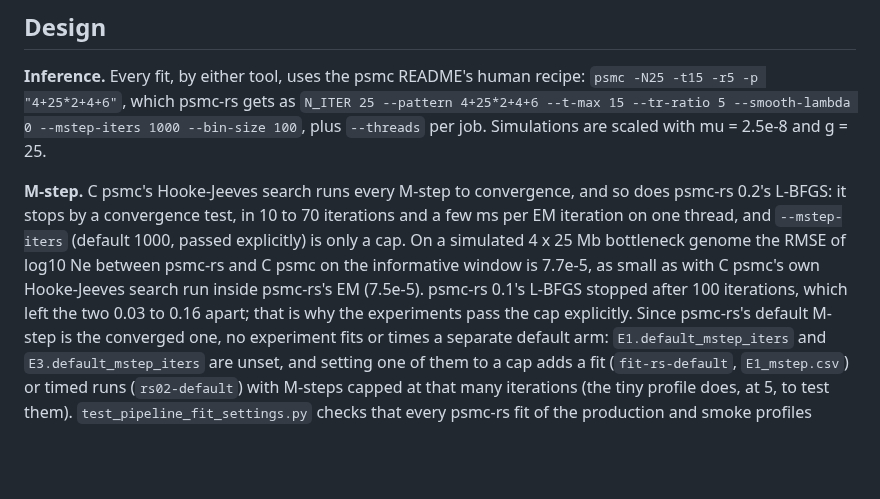
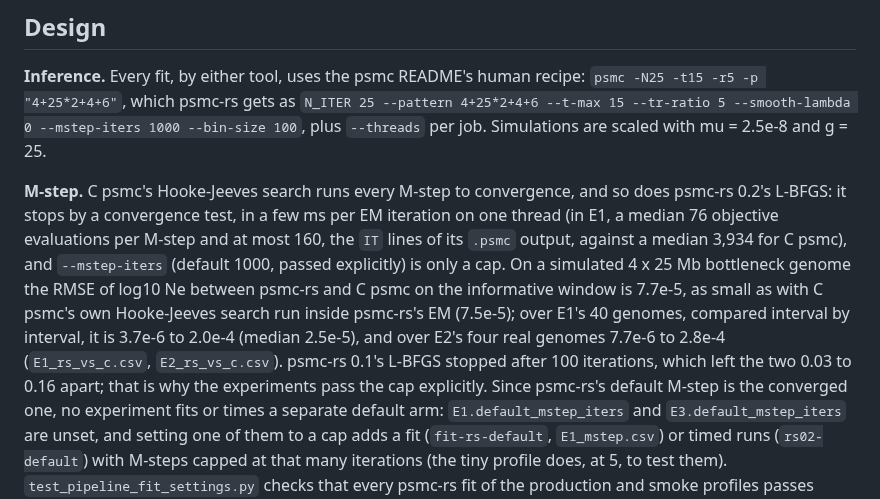
Before and after one commit to larryivan/psmc-rs, a Markdown page: experiment/pipeline/README.md, the part around the change. Rendered like a GitHub page; blank space fills up the shorter version.

```diff
--- a/experiment/pipeline/README.md
+++ b/experiment/pipeline/README.md
@@ -59,12 +59,17 @@ are scaled with mu = 2.5e-8 and g = 25.
 
 **M-step.** C psmc's Hooke-Jeeves search runs every M-step to
 convergence, and so does psmc-rs 0.2's L-BFGS: it stops by a convergence
-test, in 10 to 70 iterations and a few ms per EM iteration on one thread,
-and `--mstep-iters` (default 1000, passed explicitly) is only a cap. On a
-simulated 4 x 25 Mb bottleneck genome the RMSE of log10 Ne between psmc-rs
-and C psmc on the informative window is 7.7e-5, as small as with C psmc's
-own Hooke-Jeeves search run inside psmc-rs's EM (7.5e-5). psmc-rs 0.1's
-L-BFGS stopped after 100 iterations, which left the two 0.03 to 0.16 apart;
+test, in a few ms per EM iteration on one thread (in E1, a median 76
+objective evaluations per M-step and at most 160, the `IT` lines of its
+`.psmc` output, against a median 3,934 for C psmc), and `--mstep-iters`
+(default 1000, passed explicitly) is only a cap. On a simulated 4 x 25 Mb
+bottleneck genome the RMSE of log10 Ne between psmc-rs and C psmc on the
+informative window is 7.7e-5, as small as with C psmc's own Hooke-Jeeves
+search run inside psmc-rs's EM (7.5e-5); over E1's 40 genomes, compared
+interval by interval, it is 3.7e-6 to 2.0e-4 (median 2.5e-5), and over
+E2's four real genomes 7.7e-6 to 2.8e-4 (`E1_rs_vs_c.csv`,
+`E2_rs_vs_c.csv`). psmc-rs 0.1's L-BFGS stopped after 100 iterations,
+which left the two 0.03 to 0.16 apart;
 that is why the experiments pass the cap explicitly. Since psmc-rs's
 default M-step is the converged one, no experiment fits or times a separate
 default arm: `E1.default_mstep_iters` and `E3.default_mstep_iters` are
```
Also changed, not shown: CHANGELOG.md (+11 -4 lines), README.md (+24 -12 lines).
